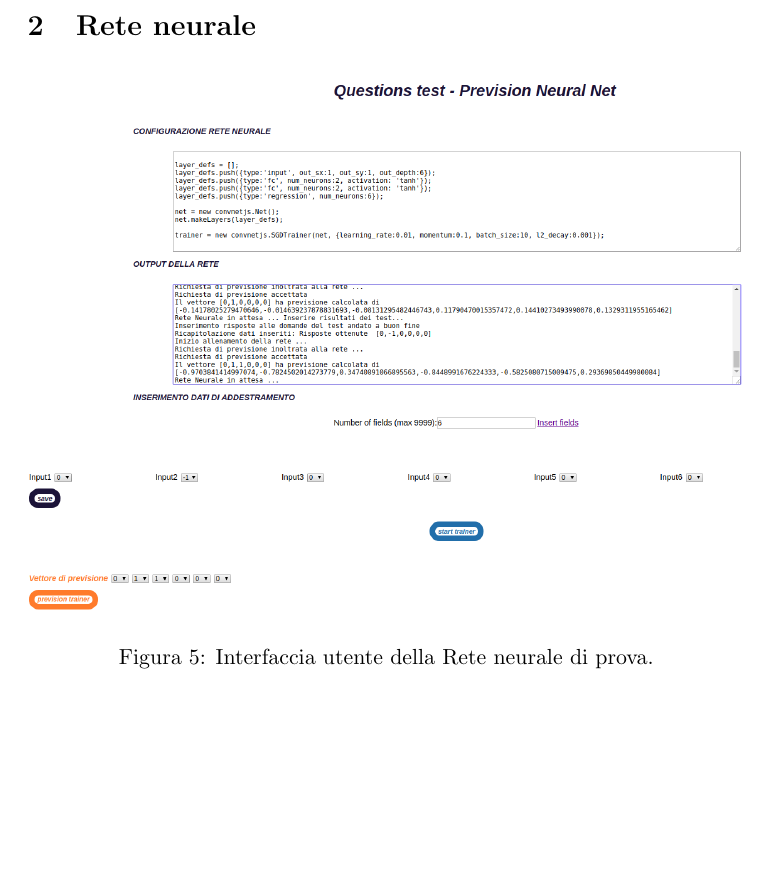
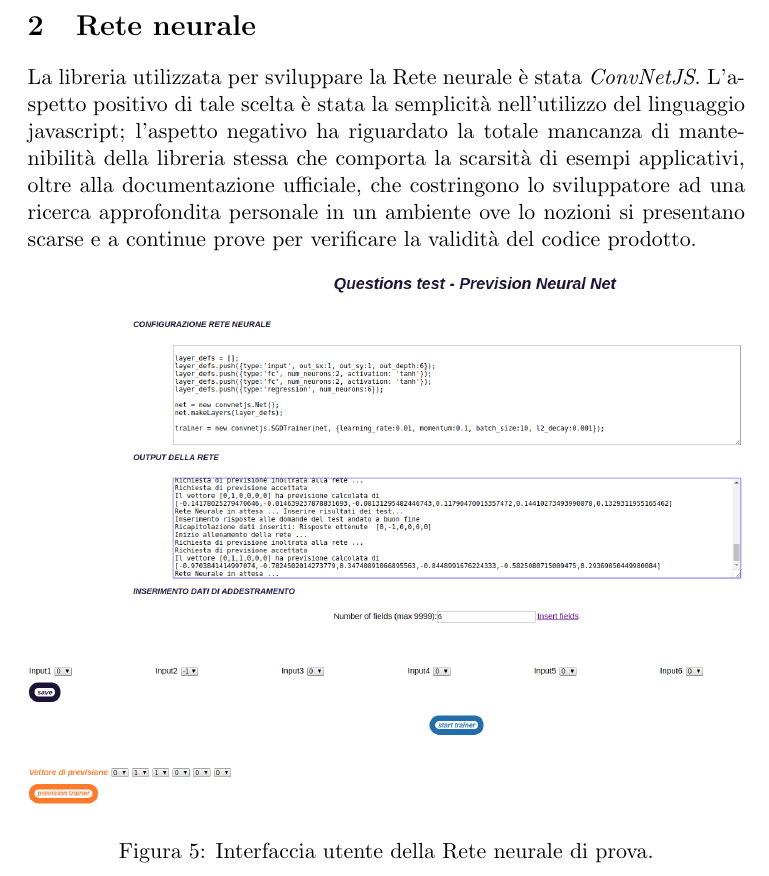
Before and after one commit to esignor/AI-Reticolo_della_conoscenza, a LaTeX document (documentazione/Resoconto Tecnico/Resoconto Tecnico.tex, which reads documentazione/Resoconto Tecnico/content/Rete-neurale.tex): part of page 12 of 24, cut so that both start at the same text, the shorter picture padded with empty space. Compiled offline with pdfLaTeX.

Commit message:
Aggiunto prefazione iniziale sull'utilizzo di convnetjs

```diff
--- a/documentazione/Resoconto Tecnico/content/Rete-neurale.tex
+++ b/documentazione/Resoconto Tecnico/content/Rete-neurale.tex
@@ -1,7 +1,7 @@
 \section{Rete neurale}
 \label{Rete neurale}
 
-
+La libreria utilizzata per sviluppare la Rete neurale \`e stata \textit{ConvNetJS}. L'aspetto positivo di tale scelta \`e stata la semplicit\`a nell'utilizzo del linguaggio javascript; l'aspetto negativo ha riguardato la totale mancanza di mantenibilit\`a della libreria stessa che comporta la scarsit\`a di esempi applicativi, oltre alla documentazione ufficiale, che costringono lo sviluppatore ad una ricerca approfondita personale in un ambiente ove lo nozioni si presentano scarse e a continue prove per verificare la validit\`a del codice prodotto.
 \begin{figure}[H]
 \centering
 	\includegraphics[width=1\linewidth]{./image/GUI-rete-neurale.png}
```
